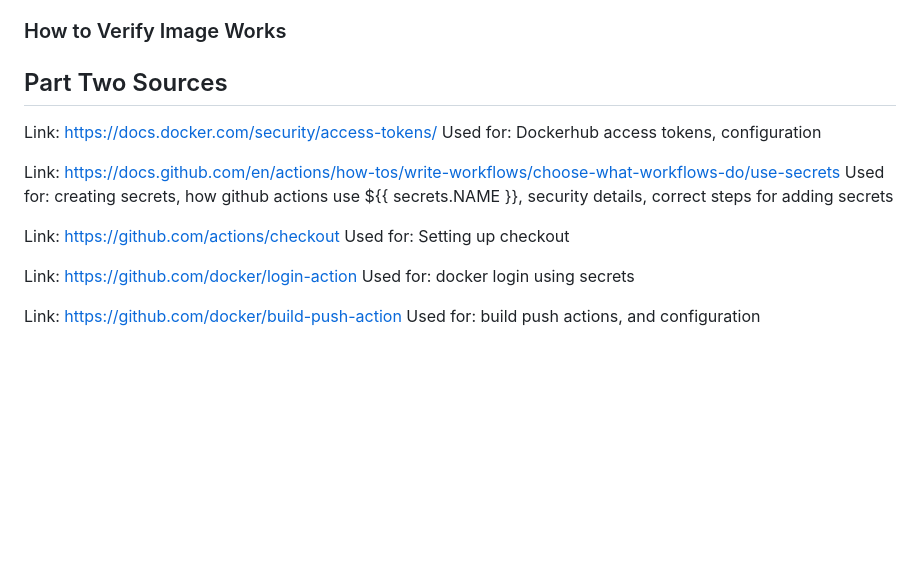
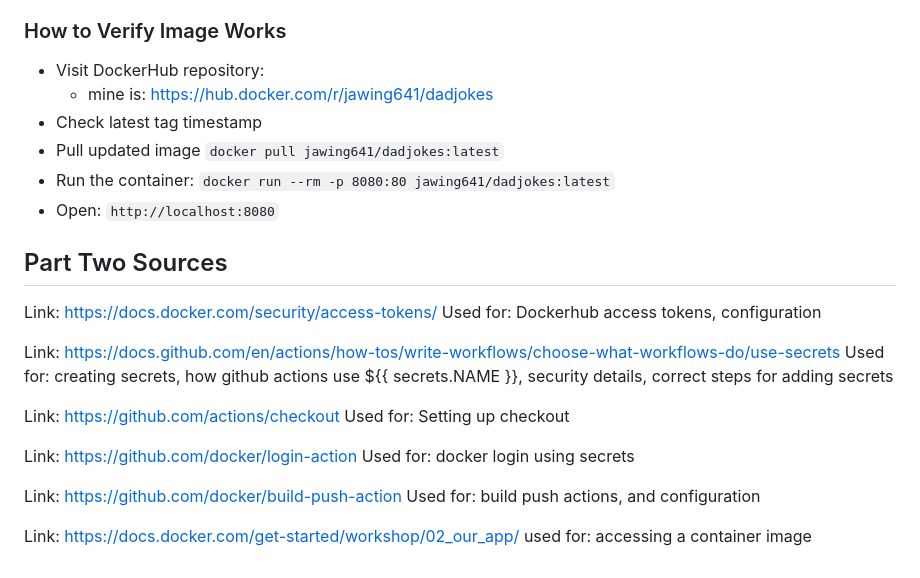
Before and after one commit to WSU-kduncan/cicdf25-Jakethesnake641, a Markdown page: README-CI.md, the part around the change printed below. Drawn GitHub-style; blank space fills up the shorter version.

```diff
--- a/README-CI.md
+++ b/README-CI.md
@@ -156,6 +182,15 @@ git push
   - Started automatically
   - Completed successfully (green checkmark)
 ### How to Verify Image Works
+- Visit DockerHub repository:
+  - mine is: https://hub.docker.com/r/jawing641/dadjokes
+- Check latest tag timestamp
+- Pull updated image
+`docker pull jawing641/dadjokes:latest`
+- Run the container:
+`docker run --rm -p 8080:80 jawing641/dadjokes:latest`
+- Open:
+`http://localhost:8080`
 
 ## Part Two Sources
 
@@ -174,3 +209,6 @@ Used for: docker login using secrets
 
 Link: https://github.com/docker/build-push-action
 Used for: build push actions, and configuration
+
+Link: https://docs.docker.com/get-started/workshop/02_our_app/
+used for: accessing a container image
```
Also changed, not shown: other parts of README-CI.md (+26 -0 lines), README-CD.md (added, +98 -0 lines).
